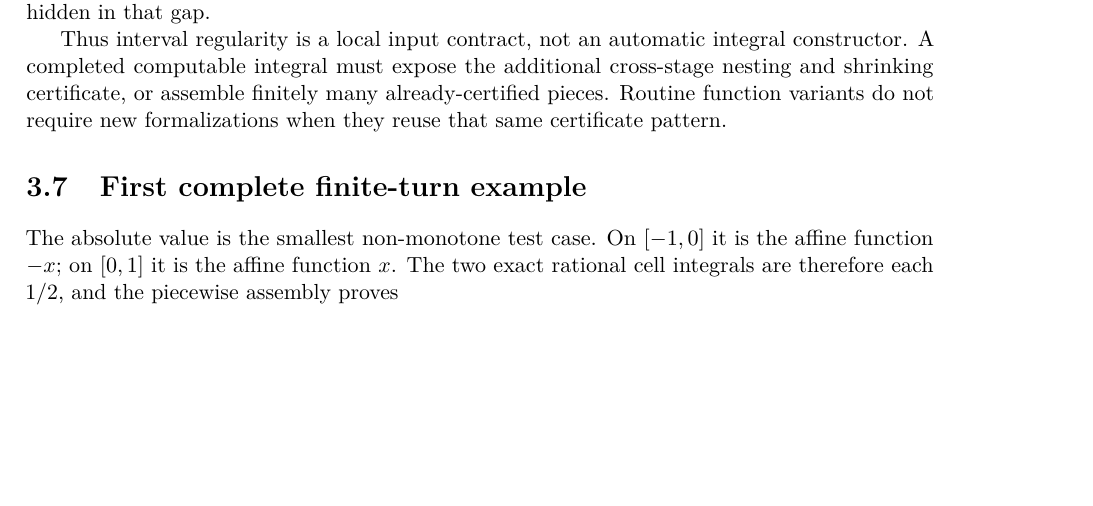
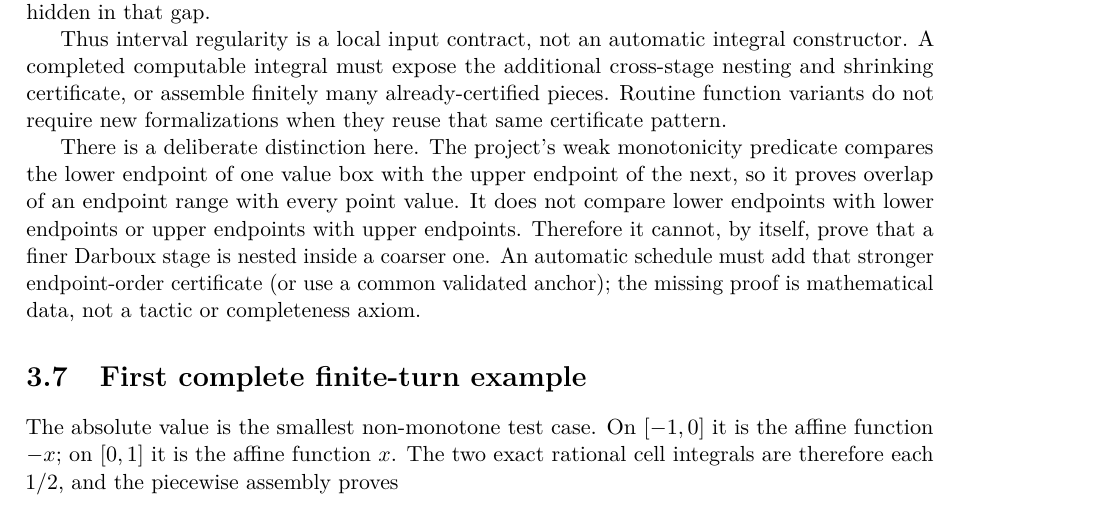
Before and after one commit to liuyao12/computable-analysis, a LaTeX thesis (blueprint/src/web.tex, which reads blueprint/src/03-integrals.tex): part of page 44 of 103, cut so that both start at the same text, the shorter picture padded with empty space. Compiled offline with pdfLaTeX.

Commit message:
Clarify monotone stage coherence boundary

```diff
--- a/blueprint/src/03-integrals.tex
+++ b/blueprint/src/03-integrals.tex
@@ -541,6 +541,15 @@ constructor. A completed computable integral must expose the additional
 cross-stage nesting and shrinking certificate, or assemble finitely many
 already-certified pieces. Routine function variants do not require new
 formalizations when they reuse that same certificate pattern.
+
+There is a deliberate distinction here. The project’s weak monotonicity
+predicate compares the lower endpoint of one value box with the upper endpoint
+of the next, so it proves overlap of an endpoint range with every point value.
+It does not compare lower endpoints with lower endpoints or upper endpoints
+with upper endpoints. Therefore it cannot, by itself, prove that a finer
+Darboux stage is nested inside a coarser one. An automatic schedule must add
+that stronger endpoint-order certificate (or use a common validated anchor);
+the missing proof is mathematical data, not a tactic or completeness axiom.
 
 \section{First complete finite-turn example}
 
```
